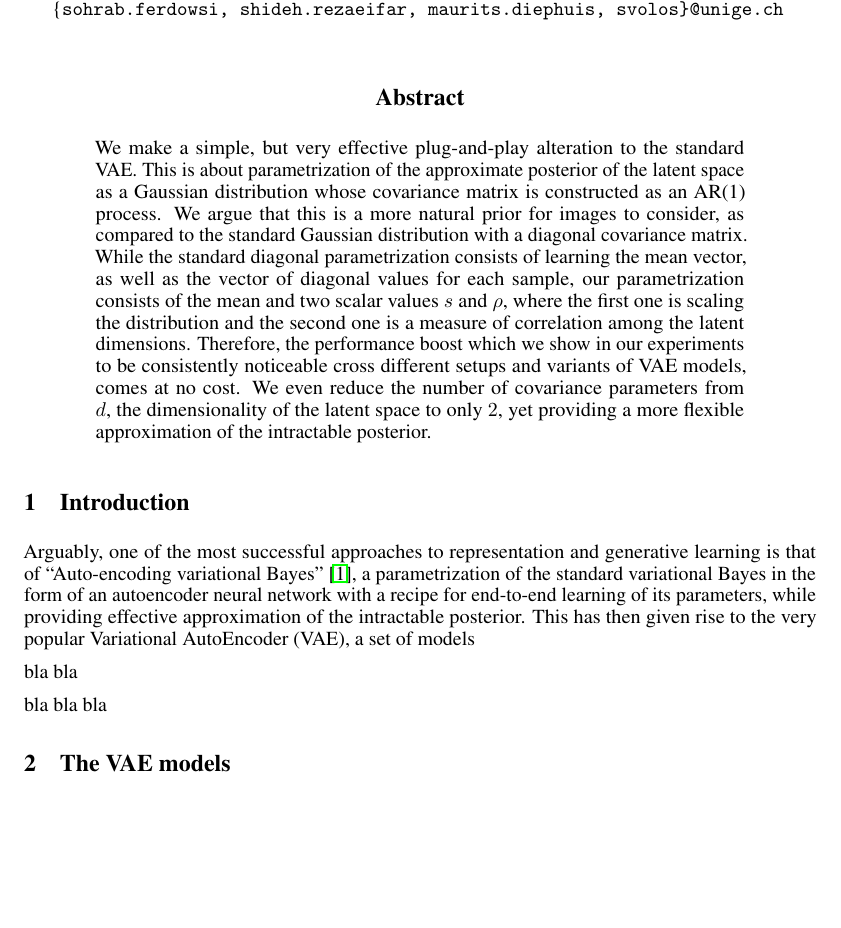
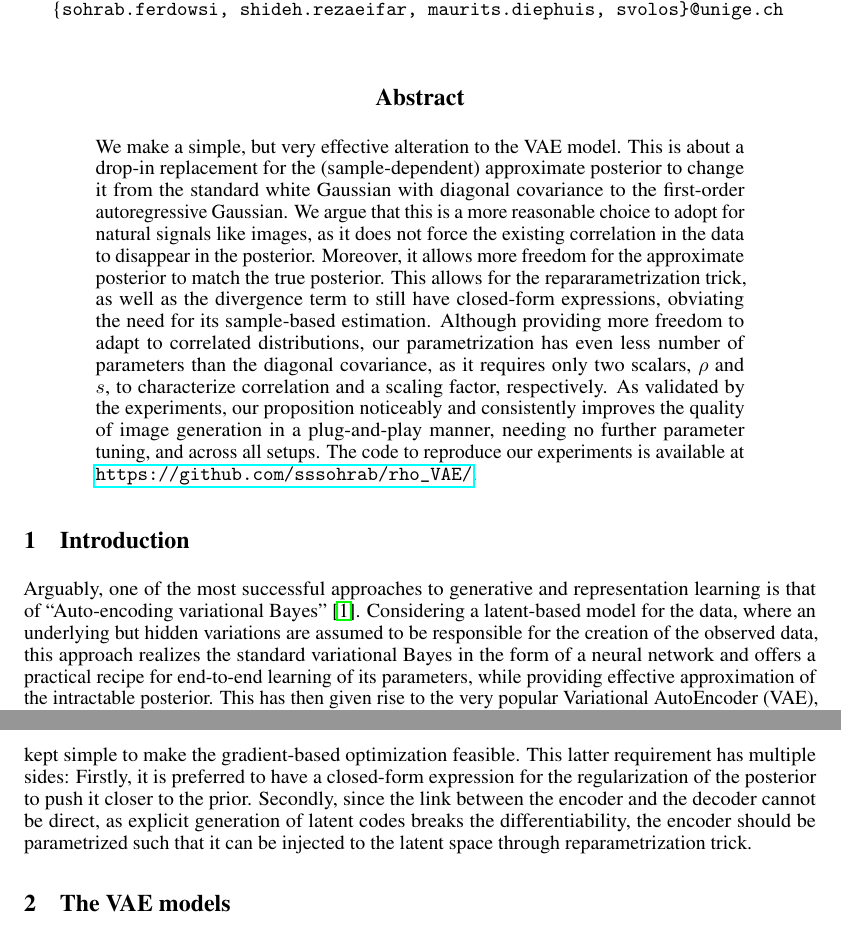
Before and after one commit to sssohrab/rho_VAE, a LaTeX paper (paper/rho_VAE.tex): part of page 1 of 4 before the commit and two parts of pages 1 and 2 of 4 after it, the two joined at a grey line, cut so that both start at the same text, the shorter picture padded with empty space. Compiled offline with pdfLaTeX.

Commit message:
Changed abstract and intro

```diff
--- a/paper/rho_VAE.tex
+++ b/paper/rho_VAE.tex
@@ -65,16 +65,24 @@ Department of Computer Science, University of Geneva, Switzerland \authorcr
 \maketitle
 
 \begin{abstract}
-We make a simple, but very effective plug-and-play alteration to the standard VAE. This is about parametrization of the approximate posterior of the latent space as a Gaussian distribution whose covariance matrix is constructed as an AR(1) process. We argue that this is a more natural prior for images to consider, as compared to the standard Gaussian distribution with a diagonal covariance matrix. While the standard diagonal parametrization consists of learning the mean vector, as well as the vector of diagonal values for each sample, our parametrization consists of the mean and two scalar values $s$ and $\rho$, where the first one is scaling the distribution and the second one is a measure of correlation among the latent dimensions. Therefore, the performance boost which we show in our experiments to be consistently noticeable cross different setups and variants of VAE models, comes at no cost. We even reduce the number of covariance parameters from $d$, the dimensionality of the latent space to only $2$, yet providing a more flexible approximation of the intractable posterior.
+
+
+
+We make a simple, but very effective alteration to the VAE model. This is about a drop-in replacement for the (sample-dependent) approximate posterior to change it from the standard white Gaussian with diagonal covariance to the first-order autoregressive Gaussian. We argue that this is a more reasonable choice to adopt for natural signals like images, as it does not force the existing correlation in the data to disappear in the posterior. Moreover, it allows more freedom for the approximate posterior to match the true posterior. This allows for the repararametrization trick, as well as the divergence term to still have closed-form expressions, obviating the need for its sample-based estimation. Although providing more freedom to adapt to correlated distributions, our parametrization has even less number of parameters than the diagonal covariance, as it requires only two scalars, $\rho$ and $s$, to characterize correlation and a scaling factor, respectively. As validated by the experiments, our proposition noticeably and consistently improves the quality of image generation in a plug-and-play manner, needing no further parameter tuning, and across all setups. The code to reproduce our experiments is available at \url{https://github.com/sssohrab/rho_VAE/}.
 
 \end{abstract}
 
 \section{Introduction}
-Arguably, one of the most successful approaches to representation and generative learning is that of ``Auto-encoding variational Bayes'' \cite{VAE}, a parametrization of the standard variational Bayes in the form of an autoencoder neural network with a recipe for end-to-end learning of its parameters, while providing effective approximation of the intractable posterior. This has then given rise to the very popular Variational AutoEncoder (VAE), a set of models
+Arguably, one of the most successful approaches to generative and representation learning is that of ``Auto-encoding variational Bayes'' \cite{VAE}. Considering a latent-based model for the data, where an underlying but hidden variations are assumed to be responsible for the creation of the observed data, this approach realizes the standard variational Bayes in the form of a neural network and offers a practical recipe for end-to-end learning of its parameters, while providing effective approximation of the intractable posterior. This has then given rise to the very popular Variational AutoEncoder (VAE), a set of models successful at generating images (e.g., see [] and [] among others), as well as learning useful representation without supervision(e.g., as in [] and []).
 
-bla bla
+Essentially, the VAE bridges the tasks of generation of the data from latent codes, with that of inferring the latent codes from the data as two parts of the same body, the decoder and the encoder of an autoencoder architecture, respectively. This requires an implicit statistical model for each of these parts.
 
-bla bla bla
+As for the decoder, the standard model is a white Gaussian distribution, centered on the latent codes when passed through the decoder. To provide higher capacity and hence matching better with natural images, this is then generalized to autoregressive models which bring about better performance, e.g., as in [], albeit adding to the computational burden.
+
+
+The encoder part, however, is more delicate to treat. From one hand, it has to be realistic enough to match the true posterior and hence tighten the variational bound. From the other hand it should be kept simple to make the gradient-based optimization feasible. This latter requirement has multiple sides: Firstly, it is preferred to have a closed-form expression for the regularization of the posterior to push it closer to the prior. Secondly, since the link between the encoder and the decoder cannot be direct, as explicit generation of latent codes breaks the differentiability, the encoder should be parametrized such that it can be injected to the latent space through reparametrization trick.
+
+
 
 
 \section{The VAE models} \label{sec:VAE}
```
Also changed, not shown: paper/rho_VAE.pdf.
